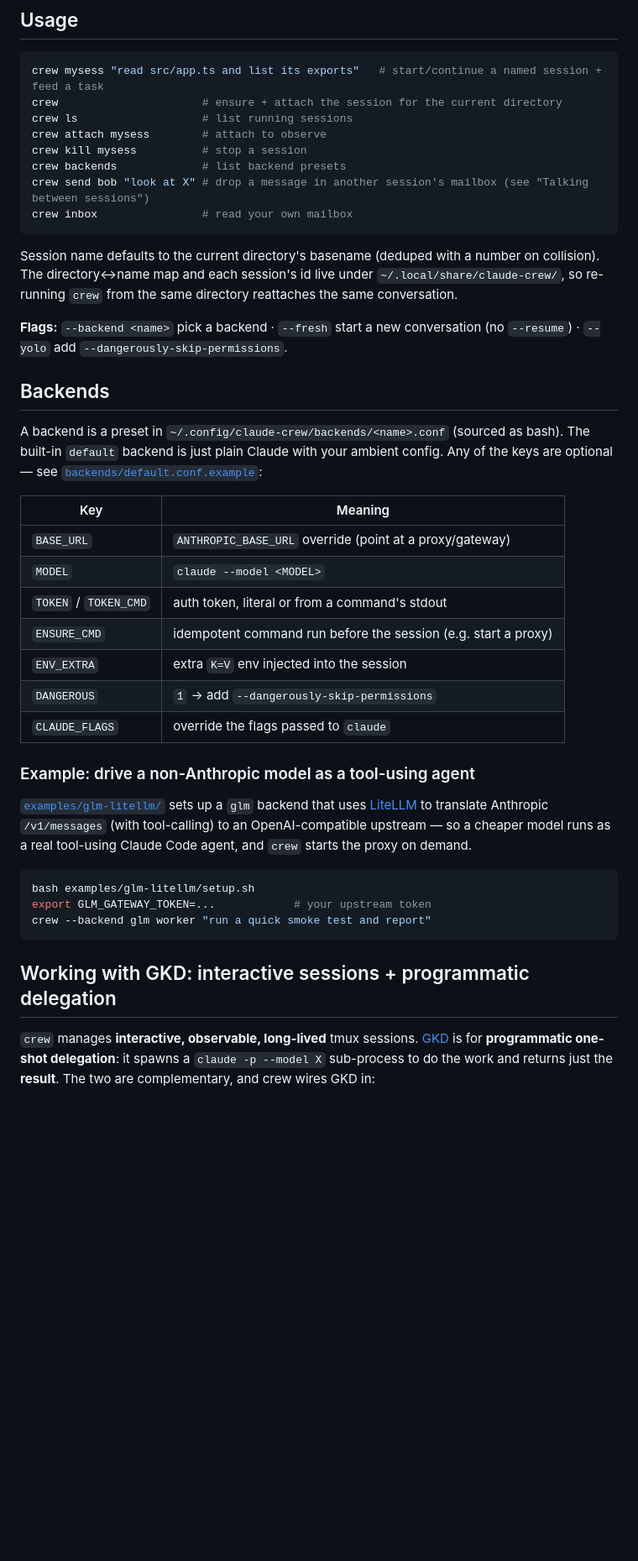
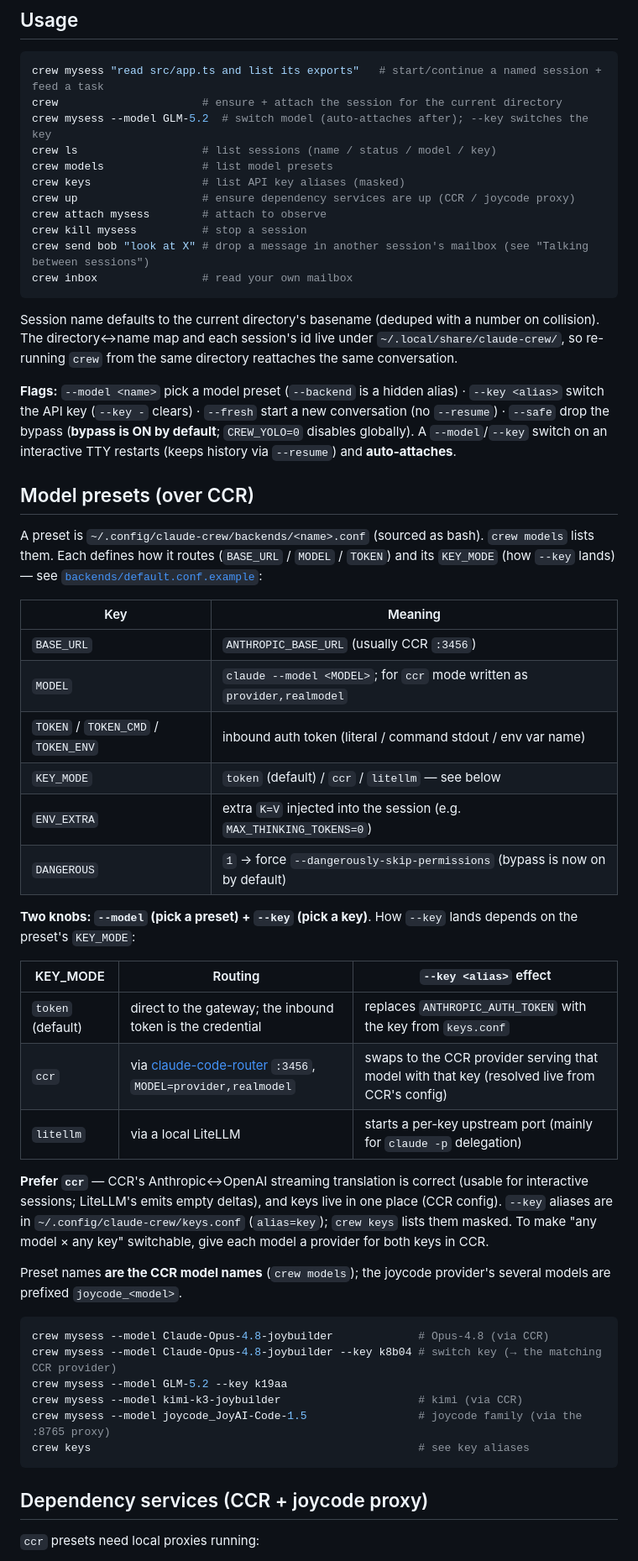
Before and after one commit to Barcelona16/claude-crew, a Markdown page: README.en.md, the part around one of its changes. Shown at 84% size. Drawn GitHub-style; blank space fills up the shorter version.

````diff
--- a/README.en.md
+++ b/README.en.md
@@ -29,10 +29,13 @@ crew --help
 ```bash
 crew mysess "read src/app.ts and list its exports"   # start/continue a named session + feed a task
 crew                      # ensure + attach the session for the current directory
-crew ls                   # list running sessions
+crew mysess --model GLM-5.2  # switch model (auto-attaches after); --key switches the key
+crew ls                   # list sessions (name / status / model / key)
+crew models               # list model presets
+crew keys                 # list API key aliases (masked)
+crew up                   # ensure dependency services are up (CCR / joycode proxy)
 crew attach mysess        # attach to observe
 crew kill mysess          # stop a session
-crew backends             # list backend presets
 crew send bob "look at X" # drop a message in another session's mailbox (see "Talking between sessions")
 crew inbox                # read your own mailbox
 ```
@@ -42,41 +45,52 @@ collision). The directory↔name map and each session's id live under
 `~/.local/share/claude-crew/`, so re-running `crew` from the same directory reattaches
 the same conversation.
 
-**Flags:** `--backend <name>` pick a backend · `--fresh` start a new conversation (no
-`--resume`) · `--yolo` add `--dangerously-skip-permissions`.
+**Flags:** `--model <name>` pick a model preset (`--backend` is a hidden alias) · `--key <alias>`
+switch the API key (`--key -` clears) · `--fresh` start a new conversation (no `--resume`) ·
+`--safe` drop the bypass (**bypass is ON by default**; `CREW_YOLO=0` disables globally). A
+`--model`/`--key` switch on an interactive TTY restarts (keeps history via `--resume`) and **auto-attaches**.
 
-## Backends
+## Model presets (over CCR)
 
-A backend is a preset in `~/.config/claude-crew/backends/<name>.conf` (sourced as bash).
-The built-in `default` backend is just plain Claude with your ambient config. Any of the
-keys are optional — see [`backends/default.conf.example`](backends/default.conf.example):
+A preset is `~/.config/claude-crew/backends/<name>.conf` (sourced as bash). `crew models`
+lists them. Each defines how it routes (`BASE_URL` / `MODEL` / `TOKEN`) and its `KEY_MODE`
+(how `--key` lands) — see [`backends/default.conf.example`](backends/default.conf.example):
 
 | Key | Meaning |
 |-----|---------|
-| `BASE_URL` | `ANTHROPIC_BASE_URL` override (point at a proxy/gateway) |
-| `MODEL` | `claude --model <MODEL>` |
-| `TOKEN` / `TOKEN_CMD` | auth token, literal or from a command's stdout |
-| `ENSURE_CMD` | idempotent command run before the session (e.g. start a proxy) |
-| `ENV_EXTRA` | extra `K=V` env injected into the session |
-| `DANGEROUS` | `1` → add `--dangerously-skip-permissions` |
-| `CLAUDE_FLAGS` | override the flags passed to `claude` |
+| `BASE_URL` | `ANTHROPIC_BASE_URL` (usually CCR `:3456`) |
+| `MODEL` | `claude --model <MODEL>`; for `ccr` mode written as `provider,realmodel` |
+| `TOKEN` / `TOKEN_CMD` / `TOKEN_ENV` | inbound auth token (literal / command stdout / env var name) |
+| `KEY_MODE` | `token` (default) / `ccr` / `litellm` — see below |
+| `ENV_EXTRA` | extra `K=V` injected into the session (e.g. `MAX_THINKING_TOKENS=0`) |
+| `DANGEROUS` | `1` → force `--dangerously-skip-permissions` (bypass is now on by default) |
 
-### Example: drive a non-Anthropic model as a tool-using agent
+**Two knobs: `--model` (pick a preset) + `--key` (pick a key)**. How `--key` lands depends on the preset's `KEY_MODE`:
 
-[`examples/glm-litellm/`](examples/glm-litellm/) sets up a `glm` backend that uses
-[LiteLLM](https://github.com/BerriAI/litellm) to translate Anthropic `/v1/messages`
-(with tool-calling) to an OpenAI-compatible upstream — so a cheaper model runs as a real
-tool-using Claude Code agent, and `crew` starts the proxy on demand.
+| KEY_MODE | Routing | `--key <alias>` effect |
+|---|---|---|
+| `token` (default) | direct to the gateway; the inbound token is the credential | replaces `ANTHROPIC_AUTH_TOKEN` with the key from `keys.conf` |
+| `ccr` | via [claude-code-router](https://github.com/musistudio/claude-code-router) `:3456`, `MODEL=provider,realmodel` | swaps to the CCR provider serving that model with that key (resolved live from CCR's config) |
+| `litellm` | via a local LiteLLM | starts a per-key upstream port (mainly for `claude -p` delegation) |
+
+**Prefer `ccr`** — CCR's Anthropic↔OpenAI streaming translation is correct (usable for
+interactive sessions; LiteLLM's emits empty deltas), and keys live in one place (CCR config).
+`--key` aliases are in `~/.config/claude-crew/keys.conf` (`alias=key`); `crew keys` lists them
+masked. To make "any model × any key" switchable, give each model a provider for both keys in CCR.
+
+Preset names **are the CCR model names** (`crew models`); the joycode provider's several
+models are prefixed `joycode_<model>`.
 
 ```bash
-bash examples/glm-litellm/setup.sh
-export GLM_GATEWAY_TOKEN=...            # your upstream token
-crew --backend glm worker "run a quick smoke test and report"
+crew mysess --model Claude-Opus-4.8-joybuilder             # Opus-4.8 (via CCR)
+crew mysess --model Claude-Opus-4.8-joybuilder --key k8b04 # switch key (→ the matching CCR provider)
+crew mysess --model GLM-5.2 --key k19aa
+crew mysess --model kimi-k3-joybuilder                     # kimi (via CCR)
+crew mysess --model joycode_JoyAI-Code-1.5                 # joycode family (via the :8765 proxy)
+crew keys                                                  # see key aliases
 ```
 
-## Working with GKD: interactive sessions + programmatic delegation
+## Dependency services (CCR + joycode proxy)
 
-`crew` manages **interactive, observable, long-lived** tmux sessions. [GKD](https://github.com/alvis-HaoH/gkd) is for
-**programmatic one-shot delegation**: it spawns a `claude -p --model X` sub-process to do
-the work and returns just the **result**. The two are complementary, and crew wires GKD in:
+`ccr` presets need local proxies running:
 
````
Also changed, not shown: other parts of README.en.md (+43 -11 lines), README.md (+10 -7 lines).
